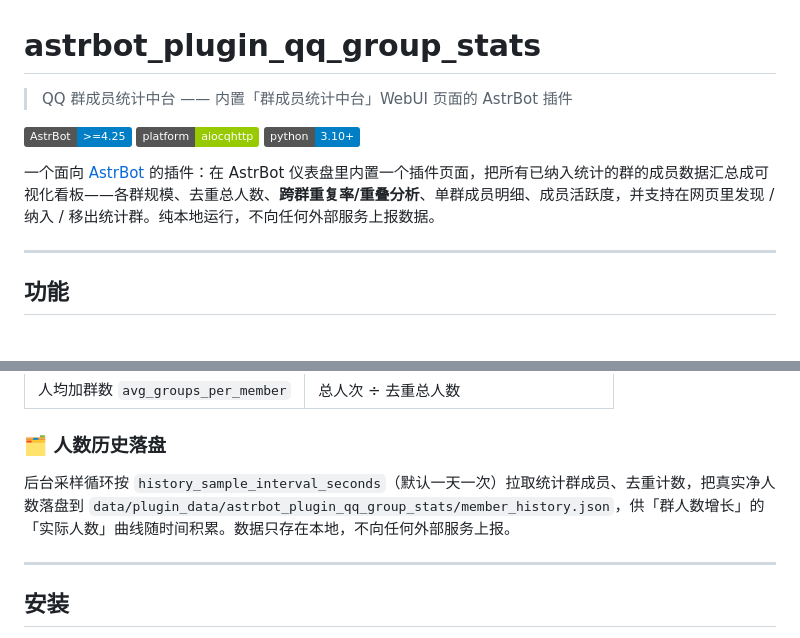
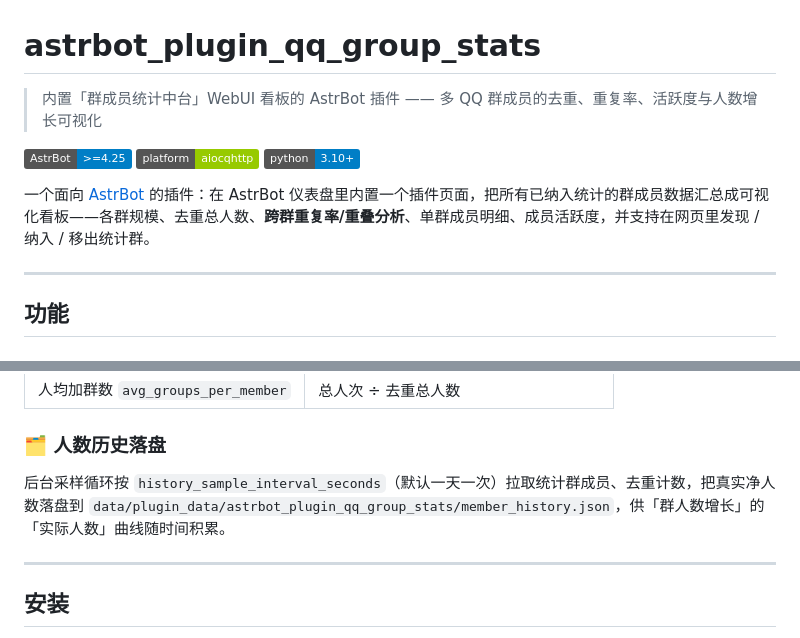
Before and after one commit to Dracowyn/astrbot_plugin_qq_group_stats, a Markdown page: README.md, 2 parts joined by grey strips. Drawn GitHub-style; badges without logos.

Commit message:
docs: 精简 README 描述，去掉防御式"不向外部上报"等措辞

```diff
--- a/README.md
+++ b/README.md
@@ -1,12 +1,12 @@
 # astrbot_plugin_qq_group_stats
 
-> QQ 群成员统计中台 —— 内置「群成员统计中台」WebUI 页面的 AstrBot 插件
+> 内置「群成员统计中台」WebUI 看板的 AstrBot 插件 —— 多 QQ 群成员的去重、重复率、活跃度与人数增长可视化
 
 [![AstrBot](https://img.shields.io/badge/AstrBot-%3E%3D4.25-blue)](https://github.com/AstrBotDevs/AstrBot)
 ![platform](https://img.shields.io/badge/platform-aiocqhttp-green)
 ![python](https://img.shields.io/badge/python-3.10%2B-blue)
 
-一个面向 [AstrBot](https://github.com/AstrBotDevs/AstrBot) 的插件：在 AstrBot 仪表盘里内置一个插件页面，把所有已纳入统计的群的成员数据汇总成可视化看板——各群规模、去重总人数、**跨群重复率/重叠分析**、单群成员明细、成员活跃度，并支持在网页里发现 / 纳入 / 移出统计群。纯本地运行，不向任何外部服务上报数据。
+一个面向 [AstrBot](https://github.com/AstrBotDevs/AstrBot) 的插件：在 AstrBot 仪表盘里内置一个插件页面，把所有已纳入统计的群成员数据汇总成可视化看板——各群规模、去重总人数、**跨群重复率/重叠分析**、单群成员明细、成员活跃度，并支持在网页里发现 / 纳入 / 移出统计群。
 
 ---
 
@@ -42,7 +42,7 @@
 
 ### 🗂 人数历史落盘
 
-后台采样循环按 `history_sample_interval_seconds`（默认一天一次）拉取统计群成员、去重计数，把真实净人数落盘到 `data/plugin_data/astrbot_plugin_qq_group_stats/member_history.json`，供「群人数增长」的「实际人数」曲线随时间积累。数据只存在本地，不向任何外部服务上报。
+后台采样循环按 `history_sample_interval_seconds`（默认一天一次）拉取统计群成员、去重计数，把真实净人数落盘到 `data/plugin_data/astrbot_plugin_qq_group_stats/member_history.json`，供「群人数增长」的「实际人数」曲线随时间积累。
 
 ---
 
```
